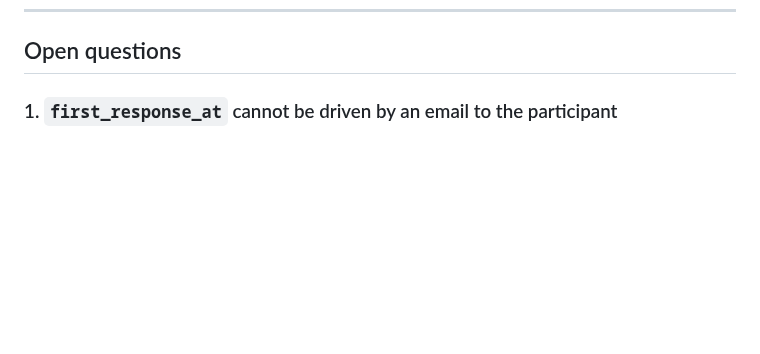
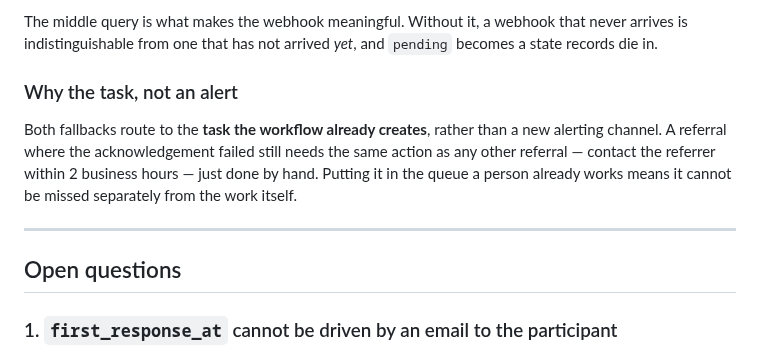
Before and after one commit to TheHealthWellbeingHub/TheHealthWellbeingHubWebsite, a Markdown page: docs/workflow-01-referral.md, the part around one of its changes. GitHub-like rendering; blank space fills up the shorter version.

```diff
--- a/docs/workflow-01-referral.md
+++ b/docs/workflow-01-referral.md
@@ -454,3 +526,16 @@ submission. Both leave a correct-looking CRM record and a referrer who was never
+The middle query is what makes the webhook meaningful. Without it, a webhook that never
+arrives is indistinguishable from one that has not arrived *yet*, and `pending` becomes a
+state records die in.
+
+### Why the task, not an alert
+
+Both fallbacks route to the **task the workflow already creates**, rather than a new alerting
+channel. A referral where the acknowledgement failed still needs the same action as any other
+referral — contact the referrer within 2 business hours — just done by hand. Putting it in the
+queue a person already works means it cannot be missed separately from the work itself.
+
+---
+
 ## Open questions
 
 ### 1. `first_response_at` cannot be driven by an email to the participant
```
Also changed, not shown: other parts of docs/workflow-01-referral.md (+72 -0 lines).
